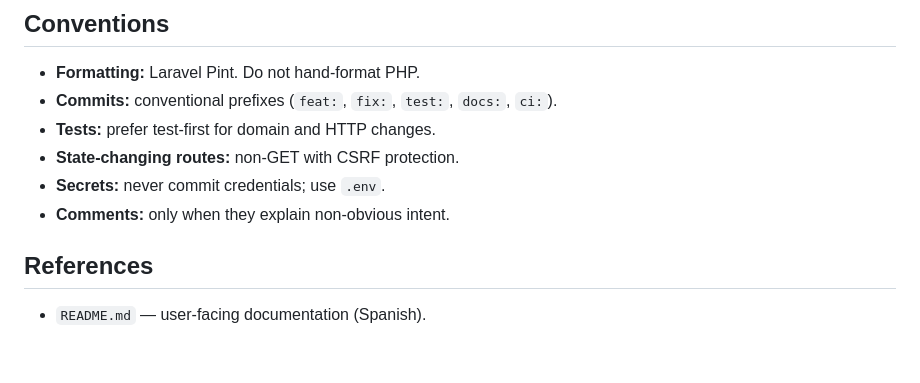
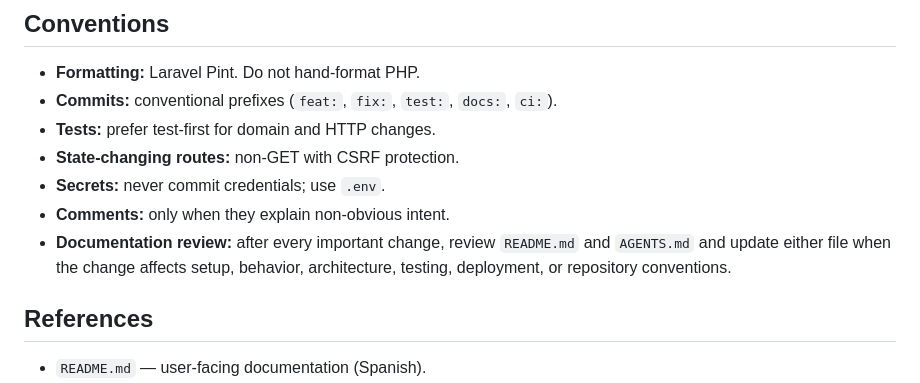
Before and after one commit to Sergi-Virgili/CanCruzWeb, a Markdown page: AGENTS.md, the part around the change. Drawn GitHub-style; blank space fills up the shorter version.

Commit message:
docs: require documentation review for important changes

```diff
--- a/AGENTS.md
+++ b/AGENTS.md
@@ -124,6 +124,7 @@ A change is complete when `vendor/bin/pint --test`, `php artisan test`, `npm run
 - **State-changing routes:** non-GET with CSRF protection.
 - **Secrets:** never commit credentials; use `.env`.
 - **Comments:** only when they explain non-obvious intent.
+- **Documentation review:** after every important change, review `README.md` and `AGENTS.md` and update either file when the change affects setup, behavior, architecture, testing, deployment, or repository conventions.
 
 ## References
 
```
